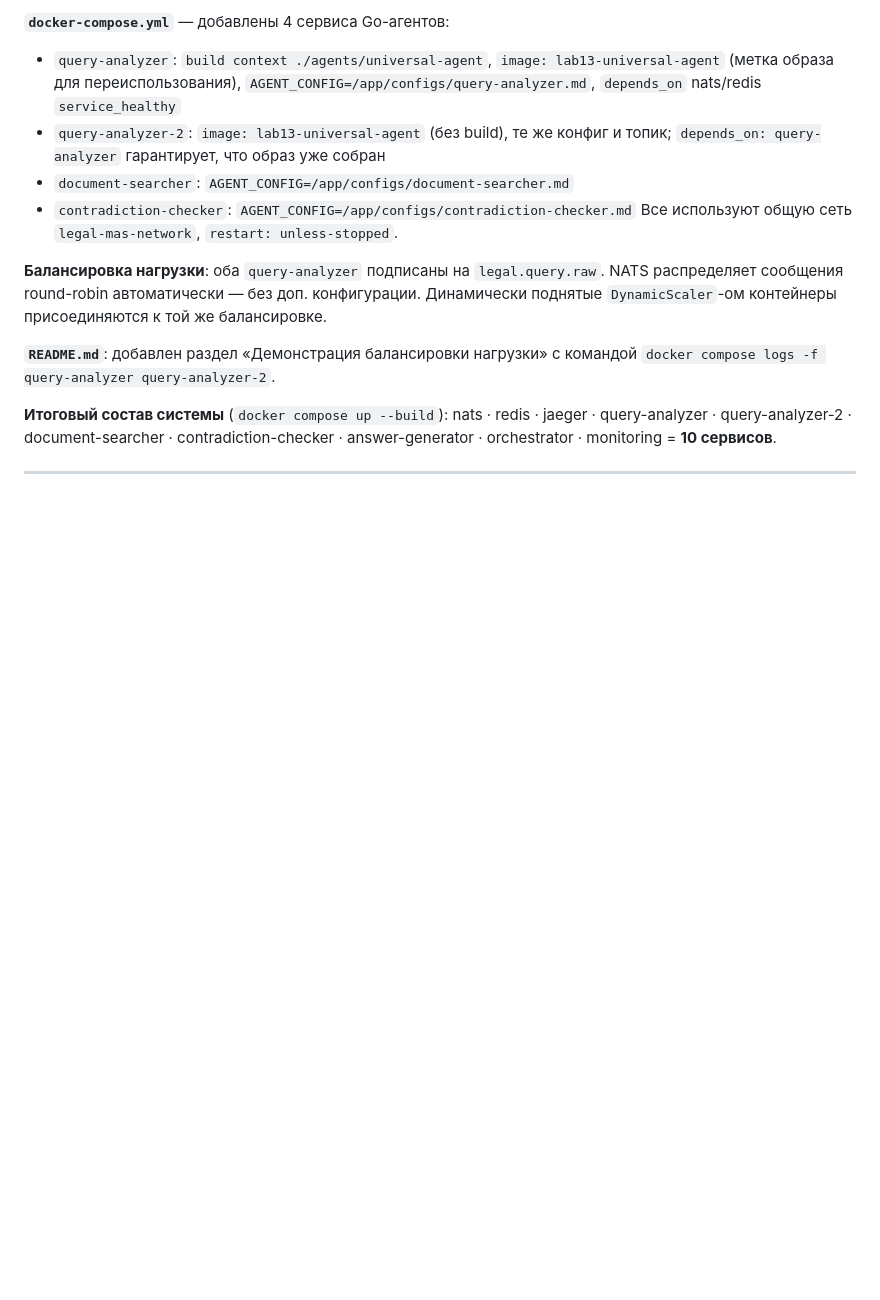
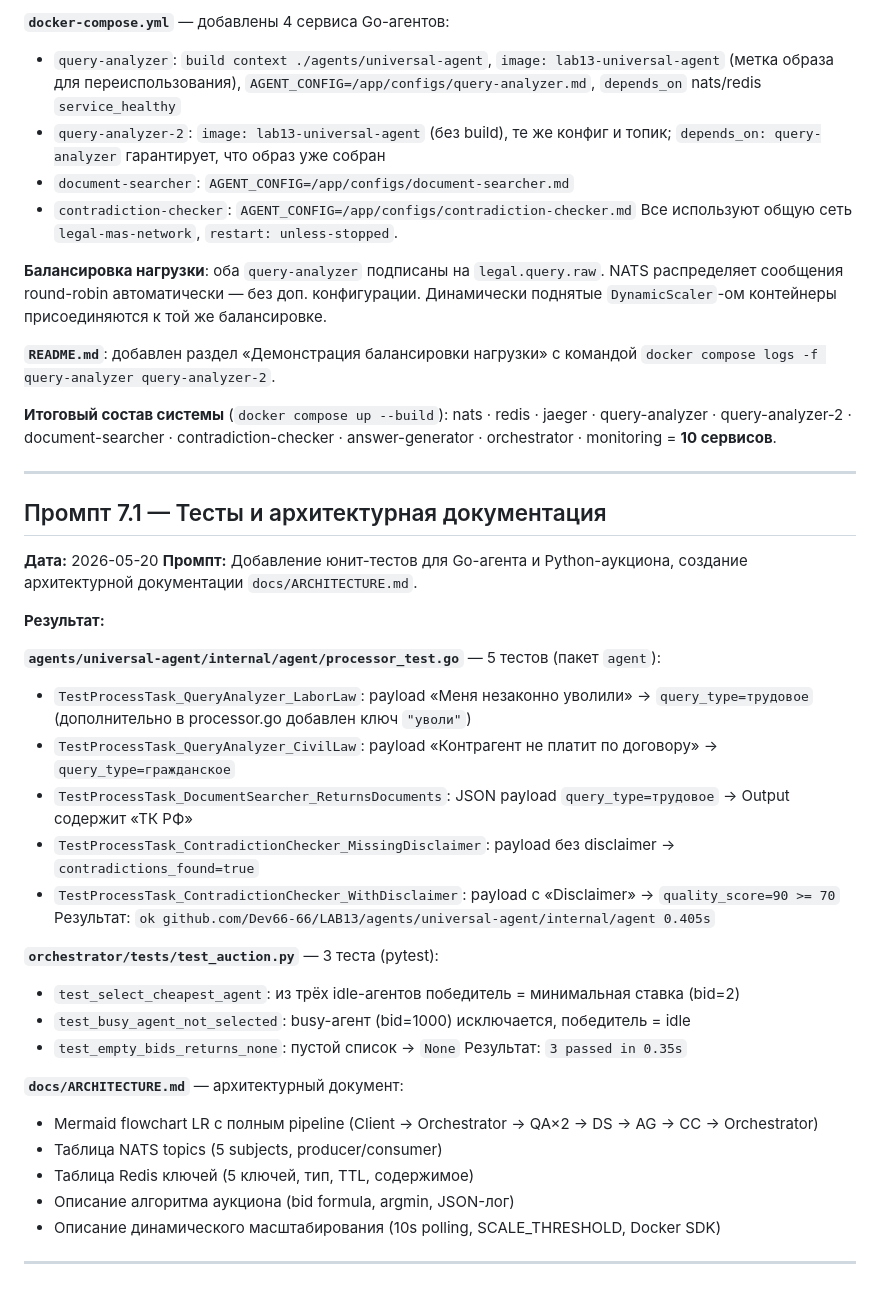
Before and after one commit to Dev66-66/LAB13, a Markdown page: PROMPT_LOG.md, the part around the change. Rendered like a GitHub page; blank space fills up the shorter version.

Commit message:
docs: finalize PROMPT_LOG with all sessions and results
Co-Authored-By: Claude Sonnet 4.6 <noreply@anthropic.com>

```diff
--- a/PROMPT_LOG.md
+++ b/PROMPT_LOG.md
@@ -464,3 +464,37 @@ document-searcher · contradiction-checker · answer-generator ·
 orchestrator · monitoring = **10 сервисов**.
 
 ---
+## Промпт 7.1 — Тесты и архитектурная документация
+**Дата:** 2026-05-20
+**Промпт:** Добавление юнит-тестов для Go-агента и Python-аукциона, создание
+архитектурной документации `docs/ARCHITECTURE.md`.
+
+**Результат:**
+
+**`agents/universal-agent/internal/agent/processor_test.go`** — 5 тестов (пакет `agent`):
+- `TestProcessTask_QueryAnalyzer_LaborLaw`: payload «Меня незаконно уволили» →
+  `query_type=трудовое` (дополнительно в processor.go добавлен ключ `"уволи"`)
+- `TestProcessTask_QueryAnalyzer_CivilLaw`: payload «Контрагент не платит по договору» →
+  `query_type=гражданское`
+- `TestProcessTask_DocumentSearcher_ReturnsDocuments`: JSON payload `query_type=трудовое` →
+  Output содержит «ТК РФ»
+- `TestProcessTask_ContradictionChecker_MissingDisclaimer`: payload без disclaimer →
+  `contradictions_found=true`
+- `TestProcessTask_ContradictionChecker_WithDisclaimer`: payload с «Disclaimer» →
+  `quality_score=90 >= 70`
+Результат: `ok github.com/Dev66-66/LAB13/agents/universal-agent/internal/agent 0.405s`
+
+**`orchestrator/tests/test_auction.py`** — 3 теста (pytest):
+- `test_select_cheapest_agent`: из трёх idle-агентов победитель = минимальная ставка (bid=2)
+- `test_busy_agent_not_selected`: busy-агент (bid=1000) исключается, победитель = idle
+- `test_empty_bids_returns_none`: пустой список → `None`
+Результат: `3 passed in 0.35s`
+
+**`docs/ARCHITECTURE.md`** — архитектурный документ:
+- Mermaid flowchart LR с полным pipeline (Client → Orchestrator → QA×2 → DS → AG → CC → Orchestrator)
+- Таблица NATS topics (5 subjects, producer/consumer)
+- Таблица Redis ключей (5 ключей, тип, TTL, содержимое)
+- Описание алгоритма аукциона (bid formula, argmin, JSON-лог)
+- Описание динамического масштабирования (10s polling, SCALE_THRESHOLD, Docker SDK)
+
+---
```
